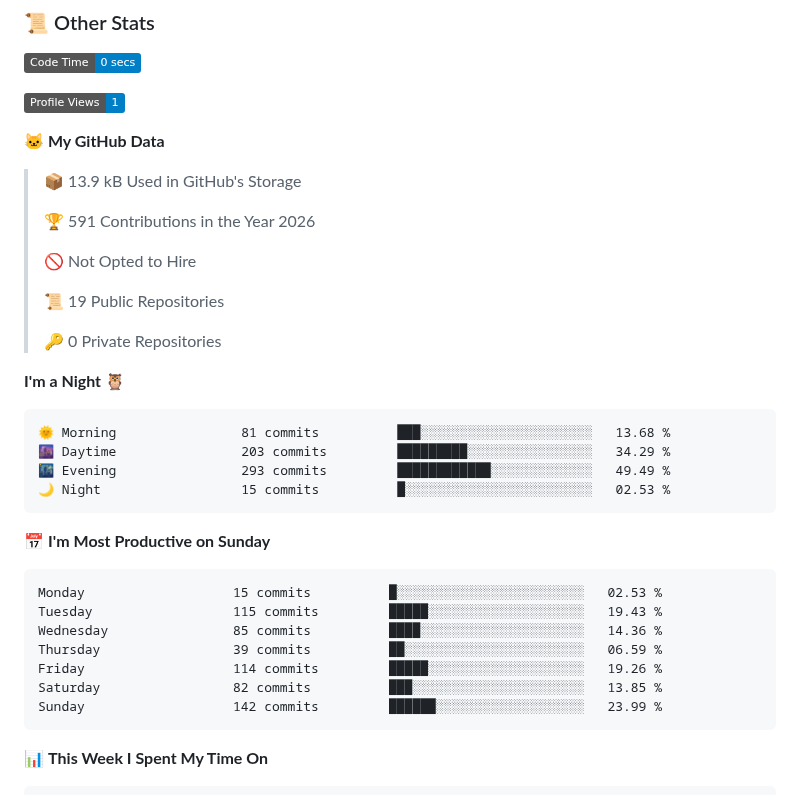
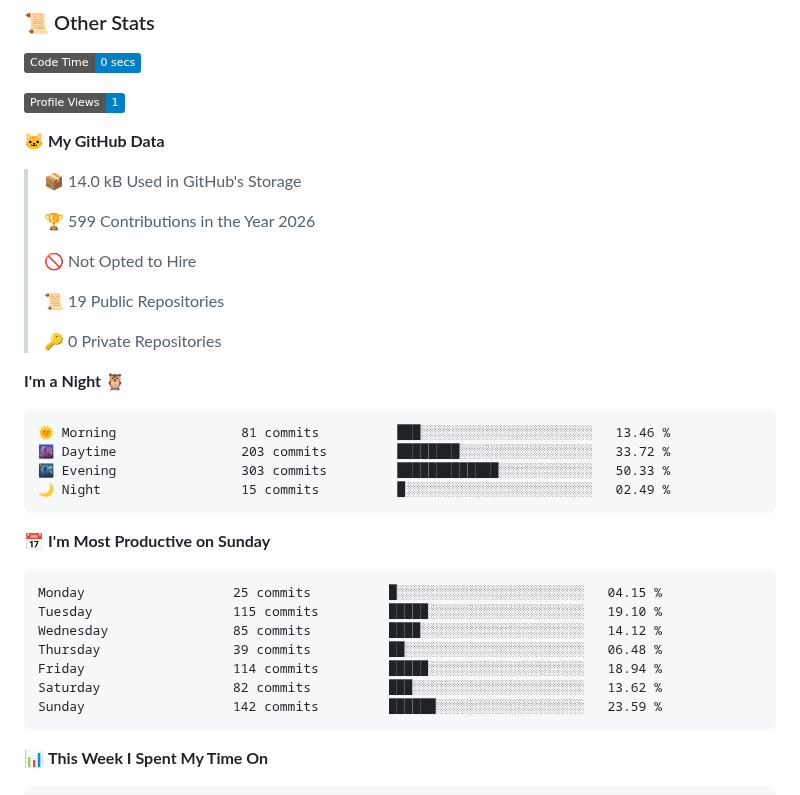
Before and after one commit to GoogleHub67/GoogleHub67, a Markdown page: README.md, the part around one of its changes. GitHub-like rendering; badges without logos.

Commit message:
Updated with Dev Metrics

````diff
--- a/README.md
+++ b/README.md
@@ -166,9 +166,9 @@ Positional chess is boring. I can't stand dry, slow games, where I will get rot
 
 **🐱 My GitHub Data**
 
-> 📦 13.9 kB Used in GitHub's Storage
+> 📦 14.0 kB Used in GitHub's Storage
  >
-> 🏆 591 Contributions in the Year 2026
+> 🏆 599 Contributions in the Year 2026
  >
 > 🚫 Not Opted to Hire
  >
@@ -179,21 +179,21 @@ Positional chess is boring. I can't stand dry, slow games, where I will get rot
 **I'm a Night 🦉**
 
 ```text
-🌞 Morning                81 commits          ███░░░░░░░░░░░░░░░░░░░░░░   13.68 %
-🌆 Daytime                203 commits         █████████░░░░░░░░░░░░░░░░   34.29 %
-🌃 Evening                293 commits         ████████████░░░░░░░░░░░░░   49.49 %
-🌙 Night                  15 commits          █░░░░░░░░░░░░░░░░░░░░░░░░   02.53 %
+🌞 Morning                81 commits          ███░░░░░░░░░░░░░░░░░░░░░░   13.46 %
+🌆 Daytime                203 commits         ████████░░░░░░░░░░░░░░░░░   33.72 %
+🌃 Evening                303 commits         █████████████░░░░░░░░░░░░   50.33 %
+🌙 Night                  15 commits          █░░░░░░░░░░░░░░░░░░░░░░░░   02.49 %
 ```
 📅 **I'm Most Productive on Sunday**
 
 ```text
-Monday                   15 commits          █░░░░░░░░░░░░░░░░░░░░░░░░   02.53 %
-Tuesday                  115 commits         █████░░░░░░░░░░░░░░░░░░░░   19.43 %
-Wednesday                85 commits          ████░░░░░░░░░░░░░░░░░░░░░   14.36 %
-Thursday                 39 commits          ██░░░░░░░░░░░░░░░░░░░░░░░   06.59 %
-Friday                   114 commits         █████░░░░░░░░░░░░░░░░░░░░   19.26 %
-Saturday                 82 commits          ███░░░░░░░░░░░░░░░░░░░░░░   13.85 %
-Sunday                   142 commits         ██████░░░░░░░░░░░░░░░░░░░   23.99 %
+Monday                   25 commits          █░░░░░░░░░░░░░░░░░░░░░░░░   04.15 %
+Tuesday                  115 commits         █████░░░░░░░░░░░░░░░░░░░░   19.10 %
+Wednesday                85 commits          ████░░░░░░░░░░░░░░░░░░░░░   14.12 %
+Thursday                 39 commits          ██░░░░░░░░░░░░░░░░░░░░░░░   06.48 %
+Friday                   114 commits         █████░░░░░░░░░░░░░░░░░░░░   18.94 %
+Saturday                 82 commits          ███░░░░░░░░░░░░░░░░░░░░░░   13.62 %
+Sunday                   142 commits         ██████░░░░░░░░░░░░░░░░░░░   23.59 %
 ```
 
 
````
Also changed, not shown: other parts of README.md (+1 -1 lines), assets/bar_graph.png.
